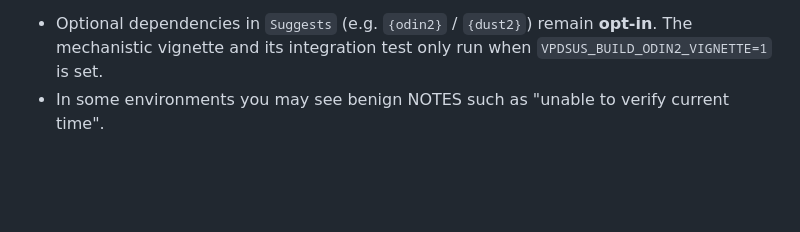
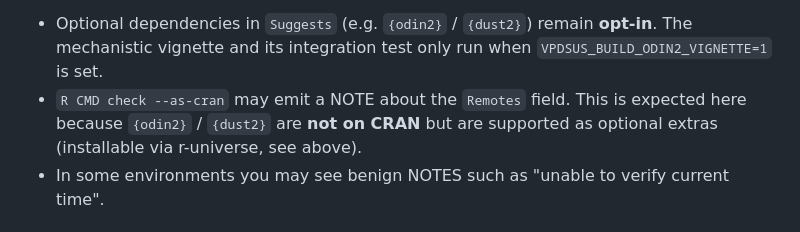
Before and after one commit to OJWatson/vpdsus, a Markdown page: README.md, the part around the change. GitHub-like rendering; blank space fills up the shorter version.

Commit message:
docs: explain expected Remotes NOTE in as-cran check

```diff
--- a/README.md
+++ b/README.md
@@ -99,6 +99,9 @@ Notes:
 - Optional dependencies in `Suggests` (e.g. `{odin2}` / `{dust2}`) remain **opt-in**.
   The mechanistic vignette and its integration test only run when
   `VPDSUS_BUILD_ODIN2_VIGNETTE=1` is set.
+- `R CMD check --as-cran` may emit a NOTE about the `Remotes` field. This is expected
+  here because `{odin2}` / `{dust2}` are **not on CRAN** but are supported as optional
+  extras (installable via r-universe, see above).
 - In some environments you may see benign NOTES such as "unable to verify current time".
 
 ## Reproduce (targets pipeline scaffold)
```
